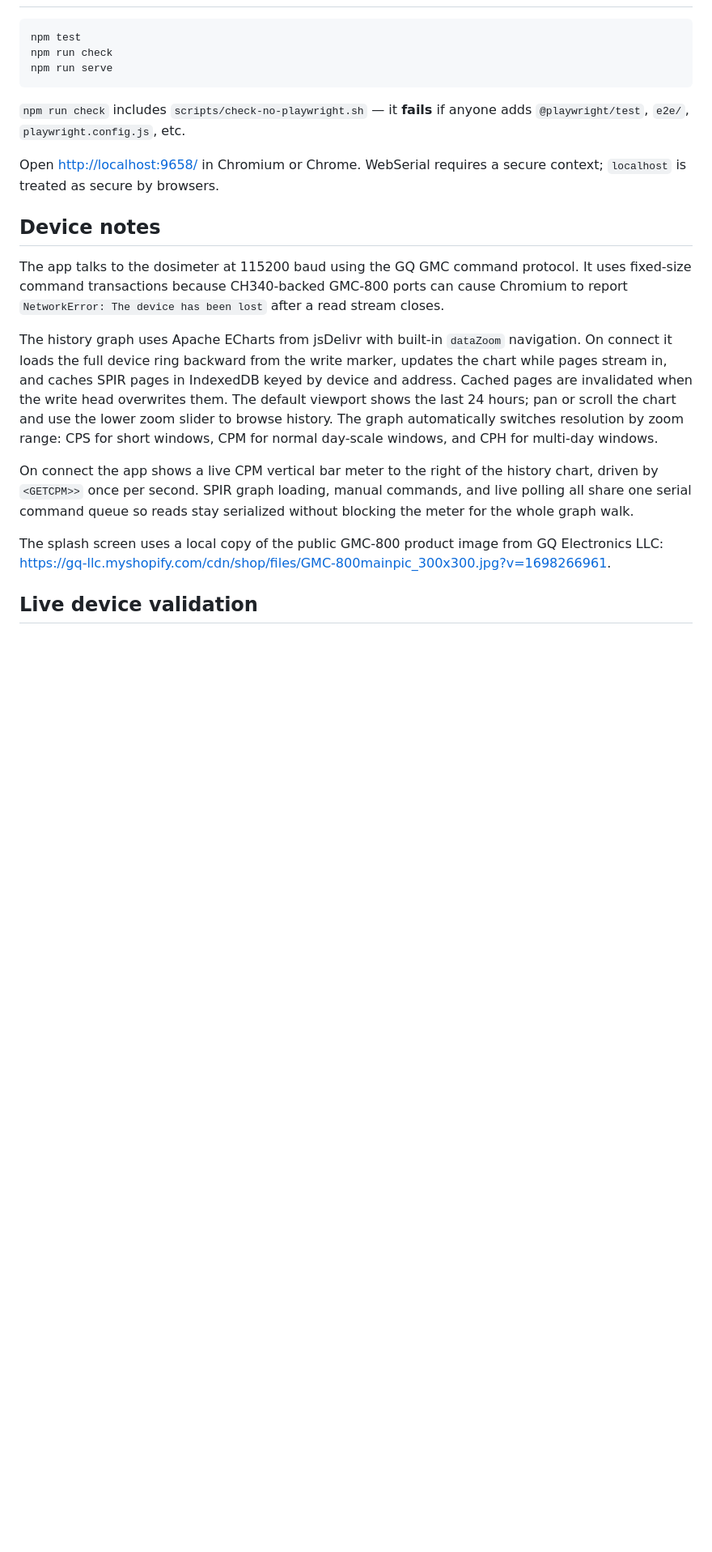
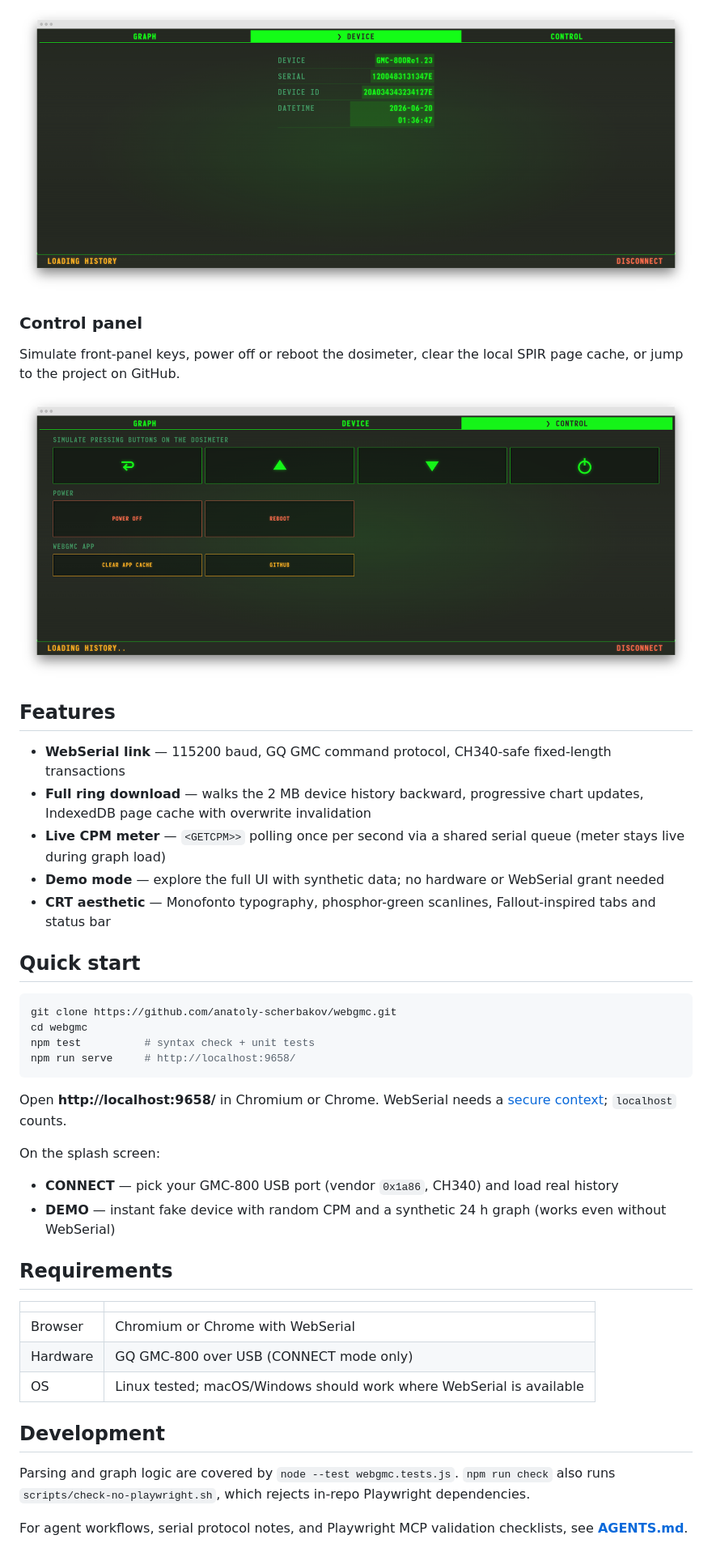
Before and after one commit to anatoly-scherbakov/webgmc, a Markdown page: README.md, the part around one of its changes. Shown at 81% size. GitHub-like rendering; blank space fills up the shorter version.

Commit message:
Rewrite README with screenshots and user-focused quick start

````diff
--- a/README.md
+++ b/README.md
@@ -6,23 +19,46 @@ Static WebSerial app for connecting to a GQ GMC-800 dosimeter from Chromium-fami
+![Device information panel](assets/screenshots/device.png)
+
+### Control panel
+
+Simulate front-panel keys, power off or reboot the dosimeter, clear the local SPIR page cache, or jump to the project on GitHub.
+
+![Control panel with key and power actions](assets/screenshots/control.png)
+
+## Features
+
+- **WebSerial link** — 115200 baud, GQ GMC command protocol, CH340-safe fixed-length transactions
+- **Full ring download** — walks the 2 MB device history backward, progressive chart updates, IndexedDB page cache with overwrite invalidation
+- **Live CPM meter** — `<GETCPM>>` polling once per second via a shared serial queue (meter stays live during graph load)
+- **Demo mode** — explore the full UI with synthetic data; no hardware or WebSerial grant needed
+- **CRT aesthetic** — Monofonto typography, phosphor-green scanlines, Fallout-inspired tabs and status bar
+
+## Quick start
 
 ```sh
-npm test
-npm run check
-npm run serve
+git clone https://github.com/anatoly-scherbakov/webgmc.git
+cd webgmc
+npm test          # syntax check + unit tests
+npm run serve     # http://localhost:9658/
 ```
 
-`npm run check` includes `scripts/check-no-playwright.sh` — it **fails** if anyone adds `@playwright/test`, `e2e/`, `playwright.config.js`, etc.
+Open **http://localhost:9658/** in Chromium or Chrome. WebSerial needs a [secure context](https://developer.mozilla.org/en-US/docs/Web/Security/Secure_Contexts); `localhost` counts.
 
-Open <http://localhost:9658/> in Chromium or Chrome. WebSerial requires a secure context; `localhost` is treated as secure by browsers.
+On the splash screen:
 
-## Device notes
+- **CONNECT** — pick your GMC-800 USB port (vendor `0x1a86`, CH340) and load real history
+- **DEMO** — instant fake device with random CPM and a synthetic 24 h graph (works even without WebSerial)
 
-The app talks to the dosimeter at 115200 baud using the GQ GMC command protocol. It uses fixed-size command transactions because CH340-backed GMC-800 ports can cause Chromium to report `NetworkError: The device has been lost` after a read stream closes.
+## Requirements
 
-The history graph uses Apache ECharts from jsDelivr with built-in `dataZoom` navigation. On connect it loads the full device ring backward from the write marker, updates the chart while pages stream in, and caches SPIR pages in IndexedDB keyed by device and address. Cached pages are invalidated when the write head overwrites them. The default viewport shows the last 24 hours; pan or scroll the chart and use the lower zoom slider to browse history. The graph automatically switches resolution by zoom range: CPS for short windows, CPM for normal day-scale windows, and CPH for multi-day windows.
+| | |
+|---|---|
+| Browser | Chromium or Chrome with WebSerial |
+| Hardware | GQ GMC-800 over USB (CONNECT mode only) |
+| OS | Linux tested; macOS/Windows should work where WebSerial is available |
 
-On connect the app shows a live CPM vertical bar meter to the right of the history chart, driven by `<GETCPM>>` once per second. SPIR graph loading, manual commands, and live polling all share one serial command queue so reads stay serialized without blocking the meter for the whole graph walk.
+## Development
 
-The splash screen uses a local copy of the public GMC-800 product image from GQ Electronics LLC: <https://gq-llc.myshopify.com/cdn/shop/files/GMC-800mainpic_300x300.jpg?v=1698266961>.
+Parsing and graph logic are covered by `node --test webgmc.tests.js`. `npm run check` also runs `scripts/check-no-playwright.sh`, which rejects in-repo Playwright dependencies.
 
-## Live device validation
+For agent workflows, serial protocol notes, and Playwright MCP validation checklists, see **[AGENTS.md](AGENTS.md)**.
 
````
Also changed, not shown: other parts of README.md (+19 -35 lines).
